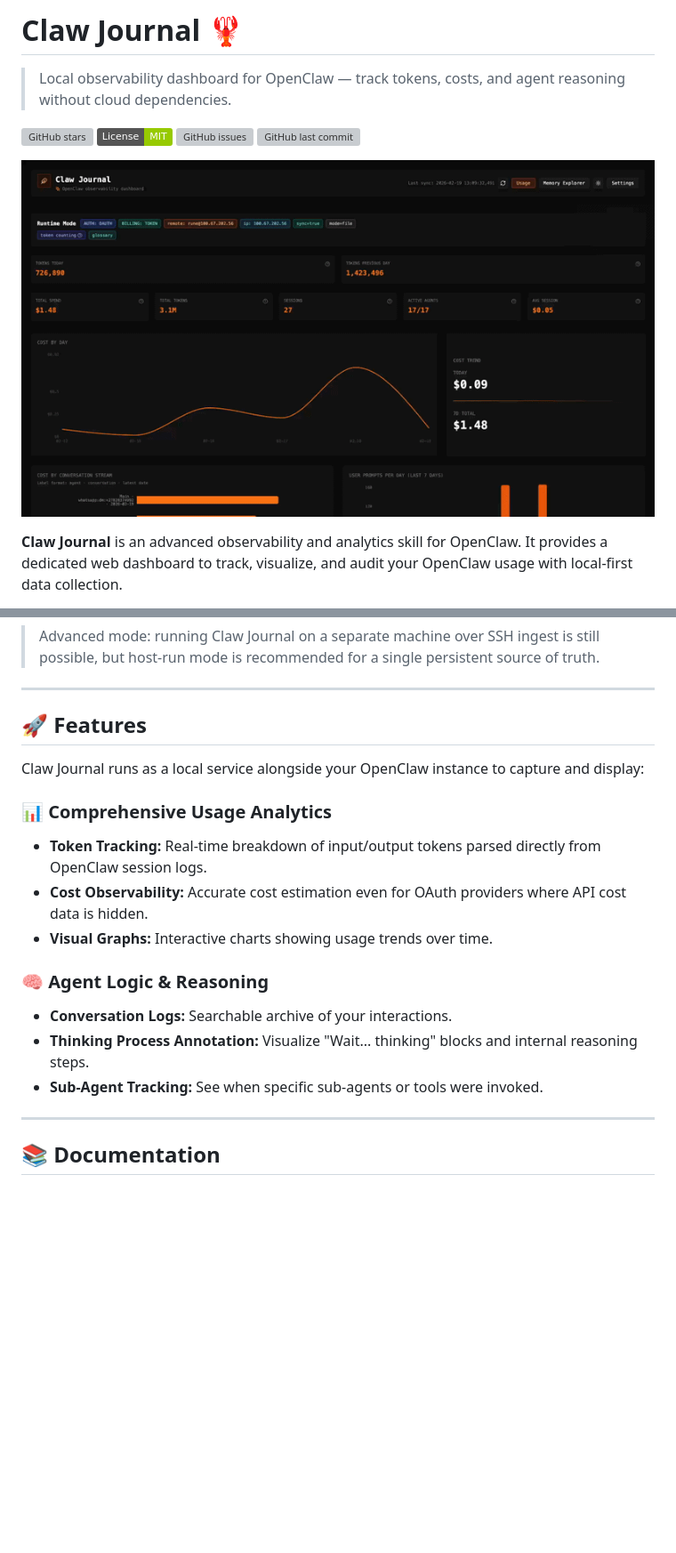
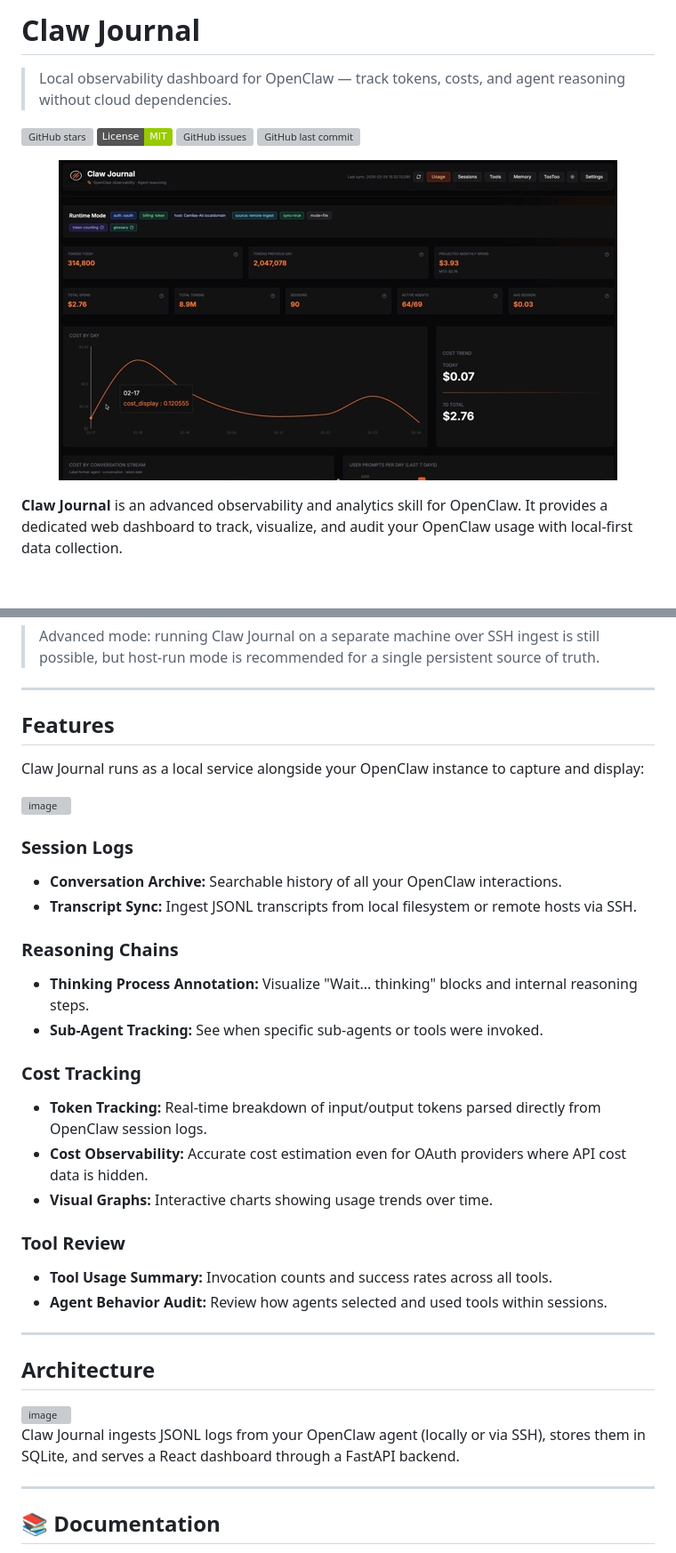
Before and after one commit to Ubundi/claw-journal, a Markdown page: README.md, 2 parts joined by grey strips. Shown at 89% size. Drawn GitHub-style; pictures changed too: docs/assets/videodemo.jpeg (added); badges without logos; blank space fills up the shorter version; grey boxes are pictures that could not be loaded.

```diff
--- a/README.md
+++ b/README.md
@@ -2,5 +2,7 @@
 
-# Claw Journal 🦞
+
+
+# Claw Journal
 
 > Local observability dashboard for OpenClaw — track tokens, costs, and agent reasoning without cloud dependencies.
 
@@ -10,7 +12,7 @@
 ![GitHub last commit](https://img.shields.io/github/last-commit/Ubundi/claw-journal)
 
 <p align="center">
-   <img src="docs/assets/demo.gif" alt="Claw Journal Demo" />
+   <img src="docs/assets/videodemo.jpeg" alt="Claw Journal Demo" />
 </p>
 
 **Claw Journal** is an advanced observability and analytics skill for OpenClaw. It provides a dedicated web dashboard to track, visualize, and audit your OpenClaw usage with local-first data collection.
@@ -148,19 +150,38 @@ Notes:
 
 ---
 
-## 🚀 Features
+## Features
 
 Claw Journal runs as a local service alongside your OpenClaw instance to capture and display:
 
-### 📊 Comprehensive Usage Analytics
+
+<img width="1268" height="412" alt="image" src="https://github.com/user-attachments/assets/262f115a-28d9-4767-9b65-30514a41ba6c" />
+
+
+
+### Session Logs
+- **Conversation Archive:** Searchable history of all your OpenClaw interactions.
+- **Transcript Sync:** Ingest JSONL transcripts from local filesystem or remote hosts via SSH.
+
+### Reasoning Chains
+- **Thinking Process Annotation:** Visualize "Wait... thinking" blocks and internal reasoning steps.
+- **Sub-Agent Tracking:** See when specific sub-agents or tools were invoked.
+
+### Cost Tracking
 - **Token Tracking:** Real-time breakdown of input/output tokens parsed directly from OpenClaw session logs.
 - **Cost Observability:** Accurate cost estimation even for OAuth providers where API cost data is hidden.
 - **Visual Graphs:** Interactive charts showing usage trends over time.
 
-### 🧠 Agent Logic & Reasoning
-- **Conversation Logs:** Searchable archive of your interactions.
-- **Thinking Process Annotation:** Visualize "Wait... thinking" blocks and internal reasoning steps.
-- **Sub-Agent Tracking:** See when specific sub-agents or tools were invoked.
+### Tool Review
+- **Tool Usage Summary:** Invocation counts and success rates across all tools.
+- **Agent Behavior Audit:** Review how agents selected and used tools within sessions.
+
+---
+## Architecture
+
+<img width="1008" height="255" alt="image" src="https://github.com/user-attachments/assets/d073df13-569a-4a05-a5d7-118736ccce83" />
+
+Claw Journal ingests JSONL logs from your OpenClaw agent (locally or via SSH), stores them in SQLite, and serves a React dashboard through a FastAPI backend.
 
 ---
 
```
Also changed, not shown: other parts of README.md (+7 -7 lines), oss-refactor.md (+1 -1 lines).
